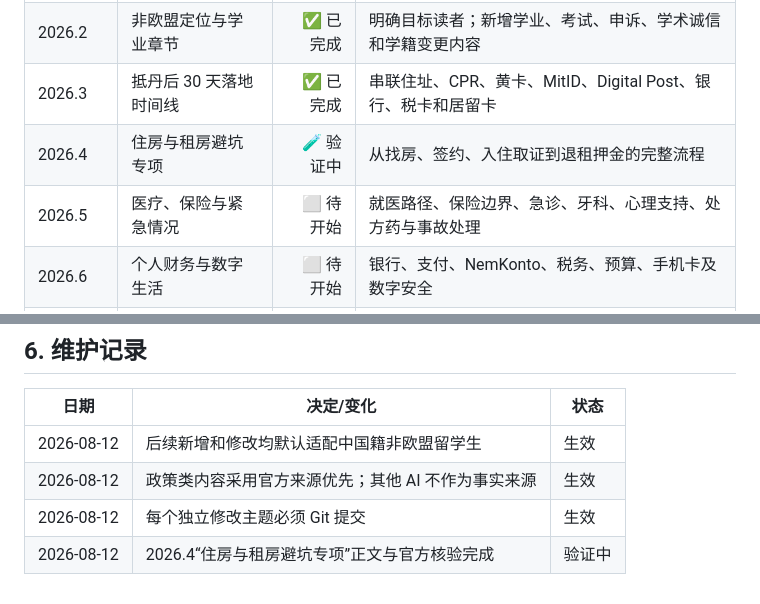
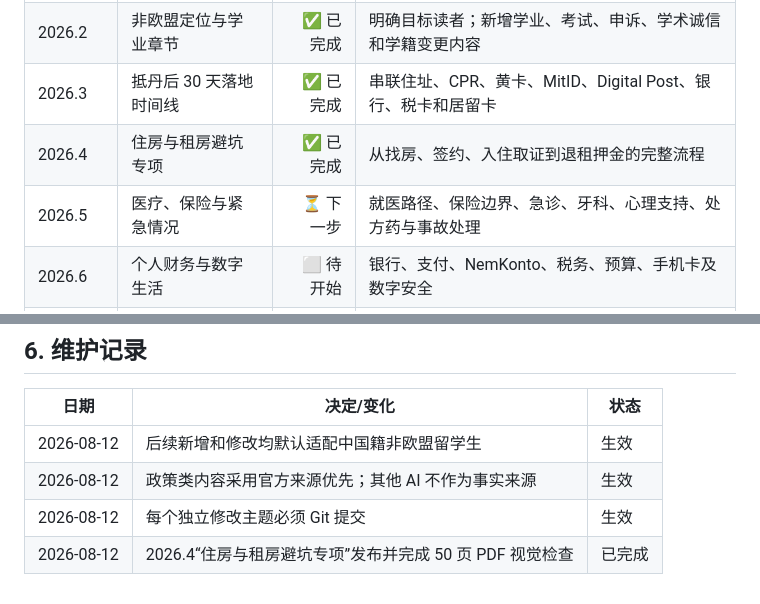
Before and after one commit to PersimmonYY/copenhagen-student-handbook, a Markdown page: UPGRADE_PLAN.md, 2 parts joined by grey strips. Drawn GitHub-style.

Commit message:
docs: complete 2026.4 housing upgrade checklist

```diff
--- a/UPGRADE_PLAN.md
+++ b/UPGRADE_PLAN.md
@@ -23,8 +23,8 @@
 | 2026.1 | 第一轮事实纠错 | ✅ 已完成 | 居留、交通、医疗、工作权限、丹麦语、应急信息和失效链接纠错 |
 | 2026.2 | 非欧盟定位与学业章节 | ✅ 已完成 | 明确目标读者；新增学业、考试、申诉、学术诚信和学籍变更内容 |
 | 2026.3 | 抵丹后 30 天落地时间线 | ✅ 已完成 | 串联住址、CPR、黄卡、MitID、Digital Post、银行、税卡和居留卡 |
-| 2026.4 | 住房与租房避坑专项 | 🧪 验证中 | 从找房、签约、入住取证到退租押金的完整流程 |
-| 2026.5 | 医疗、保险与紧急情况 | ⬜ 待开始 | 就医路径、保险边界、急诊、牙科、心理支持、处方药与事故处理 |
+| 2026.4 | 住房与租房避坑专项 | ✅ 已完成 | 从找房、签约、入住取证到退租押金的完整流程 |
+| 2026.5 | 医疗、保险与紧急情况 | ⏳ 下一步 | 就医路径、保险边界、急诊、牙科、心理支持、处方药与事故处理 |
 | 2026.6 | 个人财务与数字生活 | ⬜ 待开始 | 银行、支付、NemKonto、税务、预算、手机卡及数字安全 |
 | 2026.7 | 打工、实习与职业发展 | ⬜ 待开始 | 工作权限、合同、税卡、工会、求职渠道及毕业求职期 |
 | 2026.8 | 在丹身份生命周期 | ⬜ 待开始 | 续签、搬家、休学、转学、毕业、离丹和注销事项 |
@@ -148,4 +148,4 @@
 | 2026-08-12 | 后续新增和修改均默认适配中国籍非欧盟留学生 | 生效 |
 | 2026-08-12 | 政策类内容采用官方来源优先；其他 AI 不作为事实来源 | 生效 |
 | 2026-08-12 | 每个独立修改主题必须 Git 提交 | 生效 |
-| 2026-08-12 | 2026.4“住房与租房避坑专项”正文与官方核验完成 | 验证中 |
+| 2026-08-12 | 2026.4“住房与租房避坑专项”发布并完成 50 页 PDF 视觉检查 | 已完成 |
```
Also changed, not shown: other parts of UPGRADE_PLAN.md (+2 -2 lines).
